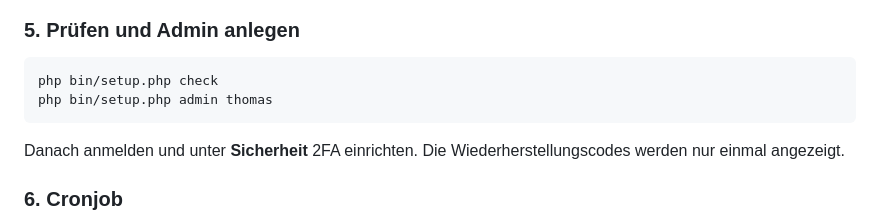
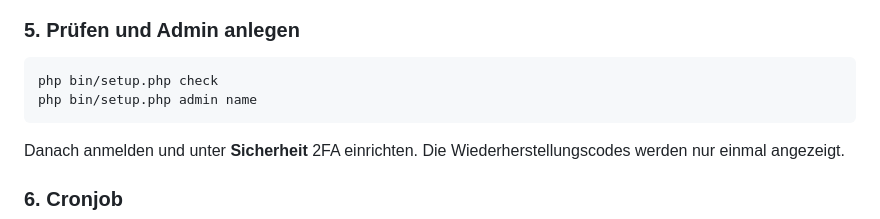
Before and after one commit to RookieIVG/Health-dashboard, a Markdown page: README.md, the part around the change. GitHub-like rendering.

Commit message:
Update admin setup command in README

````diff
--- a/README.md
+++ b/README.md
@@ -67,7 +67,7 @@ Erzeugt `master.key.php` und `index.key.php`.
 
 ```bash
 php bin/setup.php check
-php bin/setup.php admin thomas
+php bin/setup.php admin name
 ```
 
 Danach anmelden und unter **Sicherheit** 2FA einrichten. Die
````
